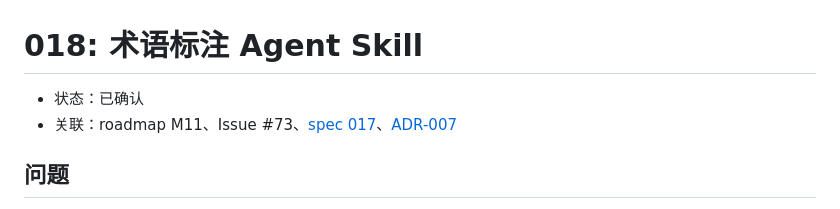
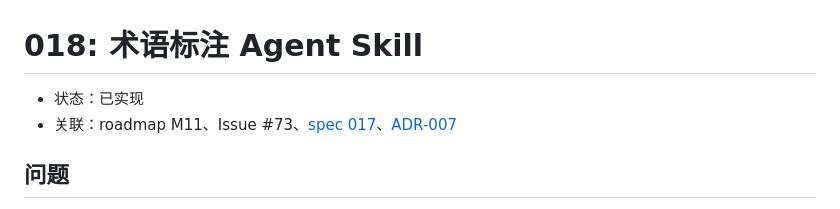
Before and after one commit to ConteMan/repolens, a Markdown page: docs/specs/018-glossary-skill.md, the part around the change. Drawn GitHub-style.

```diff
--- a/docs/specs/018-glossary-skill.md
+++ b/docs/specs/018-glossary-skill.md
@@ -1,6 +1,6 @@
 # 018: 术语标注 Agent Skill
 
-- 状态：已确认
+- 状态：已实现
 - 关联：roadmap M11、Issue #73、[spec 017](017-glossary-terms.md)、[ADR-007](../decisions/ADR-007-optional-repo-conventions.md)
 
 ## 问题
```
Also changed, not shown: docs/specs/README.md (+1 -1 lines).
